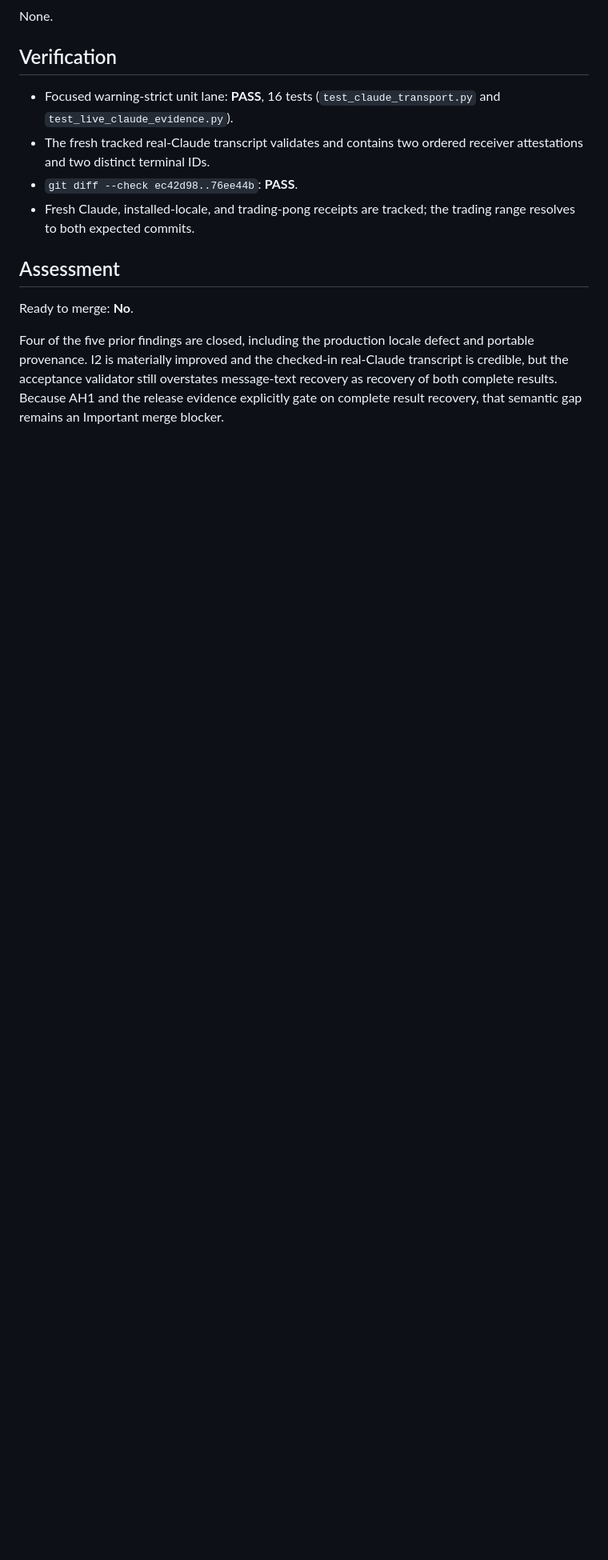
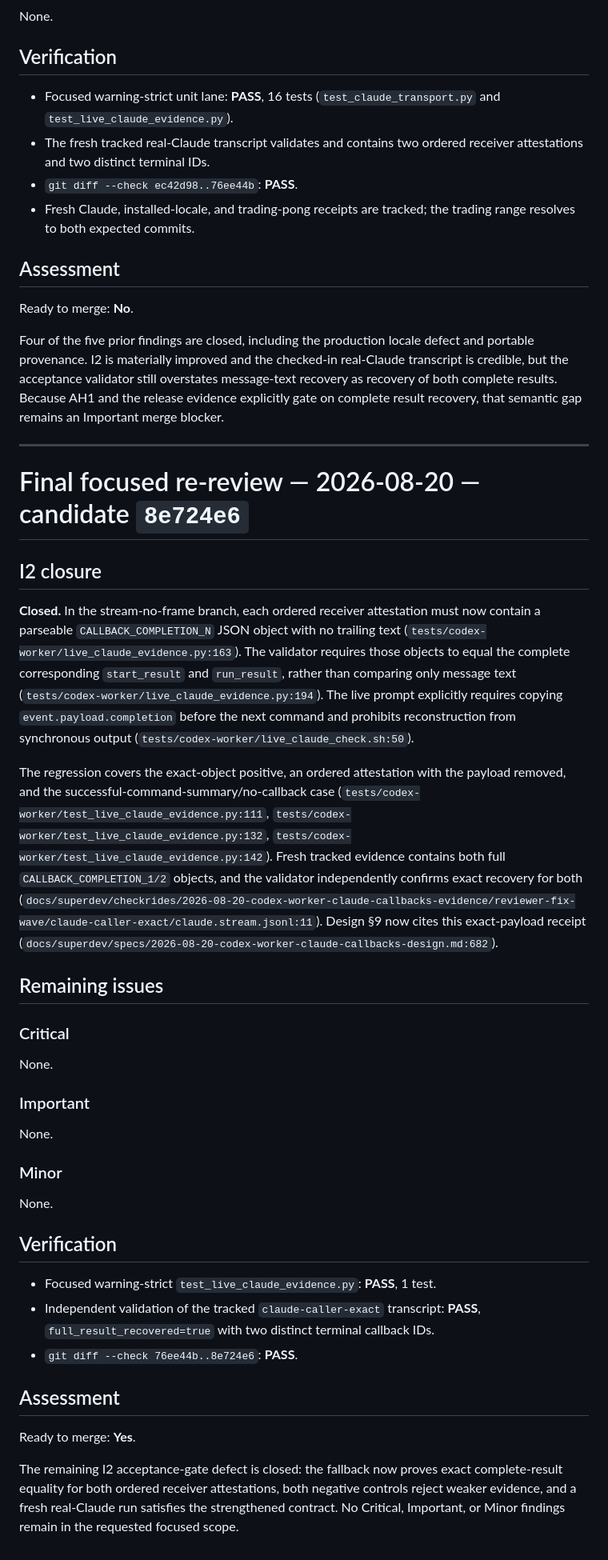
Before and after one commit to TadasValaitiz/superdev, a Markdown page: .superdev/sdd/callback-task-8-code-review.md, the part around the change. Shown at 80% size. GitHub-like rendering; blank space fills up the shorter version.

Commit message:
docs(callbacks): record final review pass

```diff
--- a/.superdev/sdd/callback-task-8-code-review.md
+++ b/.superdev/sdd/callback-task-8-code-review.md
@@ -98,3 +98,39 @@ None.
 Ready to merge: **No**.
 
 Four of the five prior findings are closed, including the production locale defect and portable provenance. I2 is materially improved and the checked-in real-Claude transcript is credible, but the acceptance validator still overstates message-text recovery as recovery of both complete results. Because AH1 and the release evidence explicitly gate on complete result recovery, that semantic gap remains an Important merge blocker.
+
+---
+
+# Final focused re-review — 2026-08-20 — candidate `8e724e6`
+
+## I2 closure
+
+**Closed.** In the stream-no-frame branch, each ordered receiver attestation must now contain a parseable `CALLBACK_COMPLETION_N` JSON object with no trailing text (`tests/codex-worker/live_claude_evidence.py:163`). The validator requires those objects to equal the complete corresponding `start_result` and `run_result`, rather than comparing only message text (`tests/codex-worker/live_claude_evidence.py:194`). The live prompt explicitly requires copying `event.payload.completion` before the next command and prohibits reconstruction from synchronous output (`tests/codex-worker/live_claude_check.sh:50`).
+
+The regression covers the exact-object positive, an ordered attestation with the payload removed, and the successful-command-summary/no-callback case (`tests/codex-worker/test_live_claude_evidence.py:111`, `tests/codex-worker/test_live_claude_evidence.py:132`, `tests/codex-worker/test_live_claude_evidence.py:142`). Fresh tracked evidence contains both full `CALLBACK_COMPLETION_1/2` objects, and the validator independently confirms exact recovery for both (`docs/superdev/checkrides/2026-08-20-codex-worker-claude-callbacks-evidence/reviewer-fix-wave/claude-caller-exact/claude.stream.jsonl:11`). Design §9 now cites this exact-payload receipt (`docs/superdev/specs/2026-08-20-codex-worker-claude-callbacks-design.md:682`).
+
+## Remaining issues
+
+### Critical
+
+None.
+
+### Important
+
+None.
+
+### Minor
+
+None.
+
+## Verification
+
+- Focused warning-strict `test_live_claude_evidence.py`: **PASS**, 1 test.
+- Independent validation of the tracked `claude-caller-exact` transcript: **PASS**, `full_result_recovered=true` with two distinct terminal callback IDs.
+- `git diff --check 76ee44b..8e724e6`: **PASS**.
+
+## Assessment
+
+Ready to merge: **Yes**.
+
+The remaining I2 acceptance-gate defect is closed: the fallback now proves exact complete-result equality for both ordered receiver attestations, both negative controls reject weaker evidence, and a fresh real-Claude run satisfies the strengthened contract. No Critical, Important, or Minor findings remain in the requested focused scope.
```
Also changed, not shown: .superdev/sdd/callback-task-8-report.md (+7 -1 lines), 1 other file.
